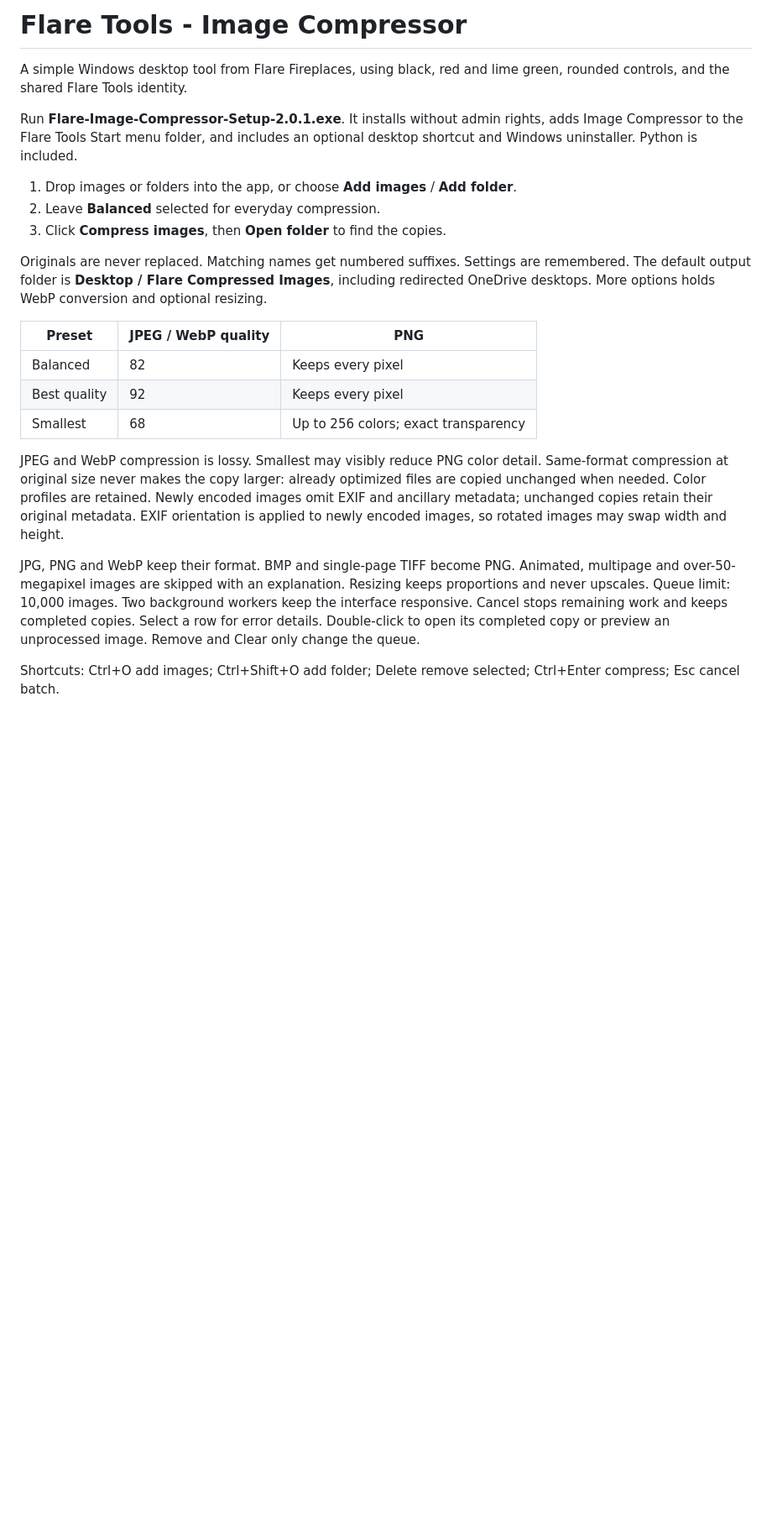
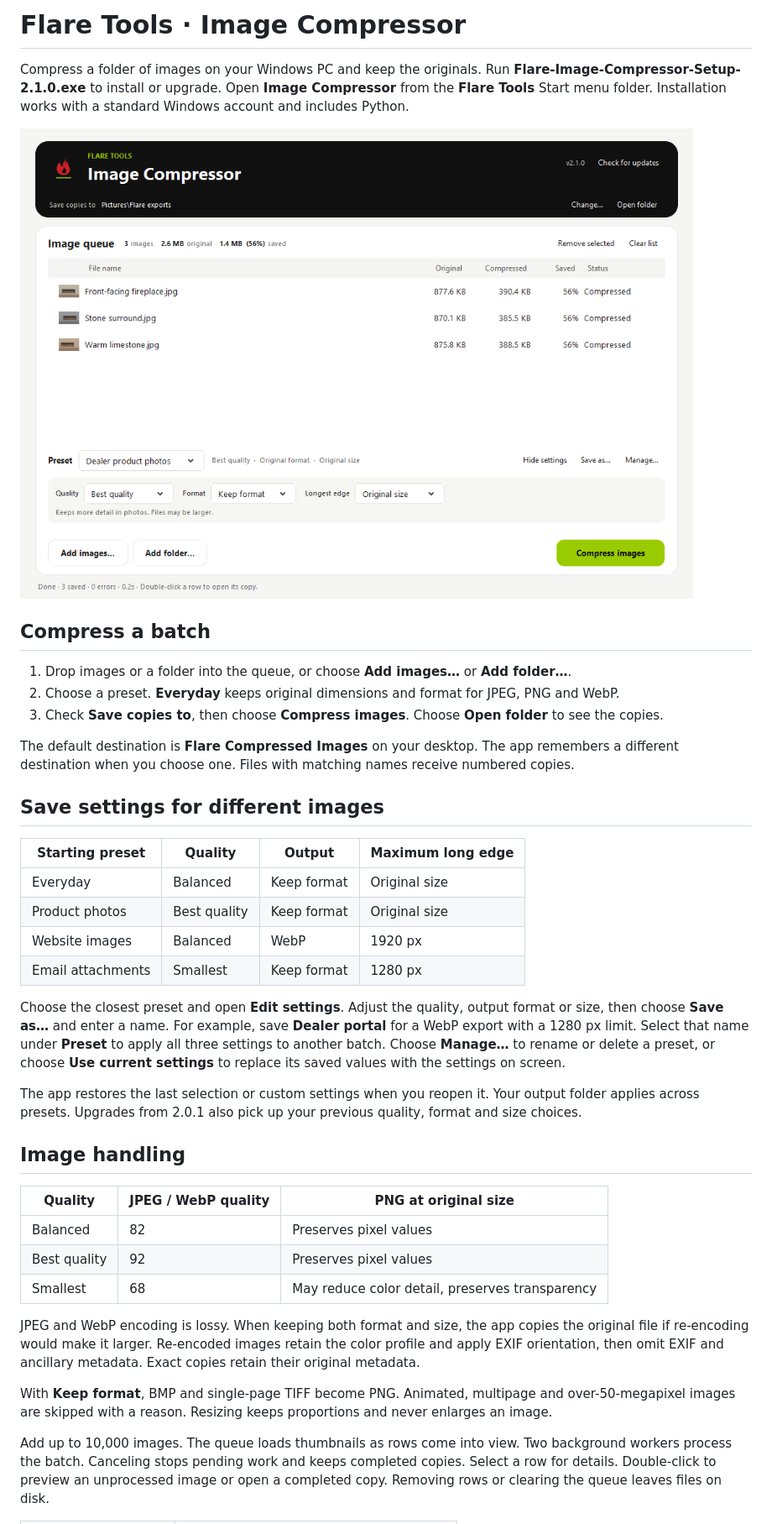
Before and after one commit to kbAppDev/tinydesk-updates, a Markdown page: README.md, the part around one of its changes. Shown at 84% size. Drawn GitHub-style; pictures changed too: docs/image-compressor.png (added); blank space fills up the shorter version.

Commit message:
Release 2.1.0 with the original window layout and persistent compression presets

```diff
--- a/README.md
+++ b/README.md
@@ -1,42 +1,62 @@
-# Flare Tools - Image Compressor
+# Flare Tools · Image Compressor
 
-A simple Windows desktop tool from Flare Fireplaces, using black, red and lime
-green, rounded controls, and the shared Flare Tools identity.
+Compress a folder of images on your Windows PC and keep the originals.
+Run **Flare-Image-Compressor-Setup-2.1.0.exe** to install or upgrade.
+Open **Image Compressor** from the **Flare Tools** Start menu folder.
+Installation works with a standard Windows account and includes Python.
 
-Run **Flare-Image-Compressor-Setup-2.0.1.exe**. It installs without admin rights,
-adds Image Compressor to the Flare Tools Start menu folder, and includes an
-optional desktop shortcut and Windows uninstaller. Python is included.
+![Image Compressor showing a completed batch and a saved preset](docs/image-compressor.png)
 
-1. Drop images or folders into the app, or choose **Add images** / **Add folder**.
-2. Leave **Balanced** selected for everyday compression.
-3. Click **Compress images**, then **Open folder** to find the copies.
+## Compress a batch
 
-Originals are never replaced. Matching names get numbered suffixes. Settings
-are remembered. The default output folder is **Desktop / Flare Compressed
-Images**, including redirected OneDrive desktops. More options holds WebP
-conversion and optional resizing.
+1. Drop images or a folder into the queue, or choose **Add images…** or **Add folder…**.
+2. Choose a preset. **Everyday** keeps original dimensions and format for JPEG, PNG and WebP.
+3. Check **Save copies to**, then choose **Compress images**. Choose **Open folder** to see the copies.
 
-| Preset | JPEG / WebP quality | PNG |
+The default destination is **Flare Compressed Images** on your desktop.
+The app remembers a different destination when you choose one. Files with
+matching names receive numbered copies.
+
+## Save settings for different images
+
+| Starting preset | Quality | Output | Maximum long edge |
+| --- | --- | --- | --- |
+| Everyday | Balanced | Keep format | Original size |
+| Product photos | Best quality | Keep format | Original size |
+| Website images | Balanced | WebP | 1920 px |
+| Email attachments | Smallest | Keep format | 1280 px |
+
+Choose the closest preset and open **Edit settings**. Adjust the quality,
+output format or size, then choose **Save as…** and enter a name. For example,
+save **Dealer portal** for a WebP export with a 1280 px limit. Select that
+name under **Preset** to apply all three settings to another batch.
+Choose **Manage…** to rename or delete a preset, or choose **Use current
+settings** to replace its saved values with the settings on screen.
+
+The app restores the last selection or custom settings when you reopen it.
+Your output folder applies across presets. Upgrades from 2.0.1 also pick up
+your previous quality, format and size choices.
+
+## Image handling
+
+| Quality | JPEG / WebP quality | PNG at original size |
 | --- | --- | --- |
-| Balanced | 82 | Keeps every pixel |
-| Best quality | 92 | Keeps every pixel |
-| Smallest | 68 | Up to 256 colors; exact transparency |
+| Balanced | 82 | Preserves pixel values |
+| Best quality | 92 | Preserves pixel values |
+| Smallest | 68 | May reduce color detail, preserves transparency |
 
-JPEG and WebP compression is lossy. Smallest may visibly reduce PNG color
-detail. Same-format compression at original size never makes the copy larger:
-already optimized files are copied unchanged when needed. Color profiles are
-retained. Newly encoded images omit EXIF and ancillary metadata; unchanged
-copies retain their original metadata. EXIF orientation is applied to newly
-encoded images, so rotated images may swap width and height.
+JPEG and WebP encoding is lossy. When keeping both format and size, the app
+copies the original file if re-encoding would make it larger. Re-encoded
+images retain the color profile and apply EXIF orientation, then omit EXIF
+and ancillary metadata. Exact copies retain their original metadata.
 
-JPG, PNG and WebP keep their format. BMP and single-page TIFF become PNG.
-Animated, multipage and over-50-megapixel images are skipped with an explanation.
-Resizing keeps proportions and never upscales. Queue limit: 10,000 images.
-Two background workers keep the interface responsive. Cancel stops remaining
-work and keeps completed copies. Select a row for error details. Double-click
-to open its completed copy or preview an unprocessed image. Remove and Clear
-only change the queue.
+With **Keep format**, BMP and single-page TIFF become PNG. Animated,
+multipage and over-50-megapixel images are skipped with a reason. Resizing
+keeps proportions and never enlarges an image.
 
-Shortcuts: Ctrl+O add images; Ctrl+Shift+O add folder; Delete remove selected;
-Ctrl+Enter compress; Esc cancel batch.
+Add up to 10,000 images. The queue loads thumbnails as rows come into view.
+Two background workers process the batch. Canceling
+stops pending work and keeps completed copies. Select a row for details.
+Double-click to preview an unprocessed image or open a completed copy.
+Removing rows or clearing the queue leaves files on disk.
 
```
Also changed, not shown: other parts of README.md (+32 -25 lines), FLARE-TOOLS-DESIGN.md (+15 -18 lines), RELEASE-NOTES.md (+7 -10 lines), 15 other files.
